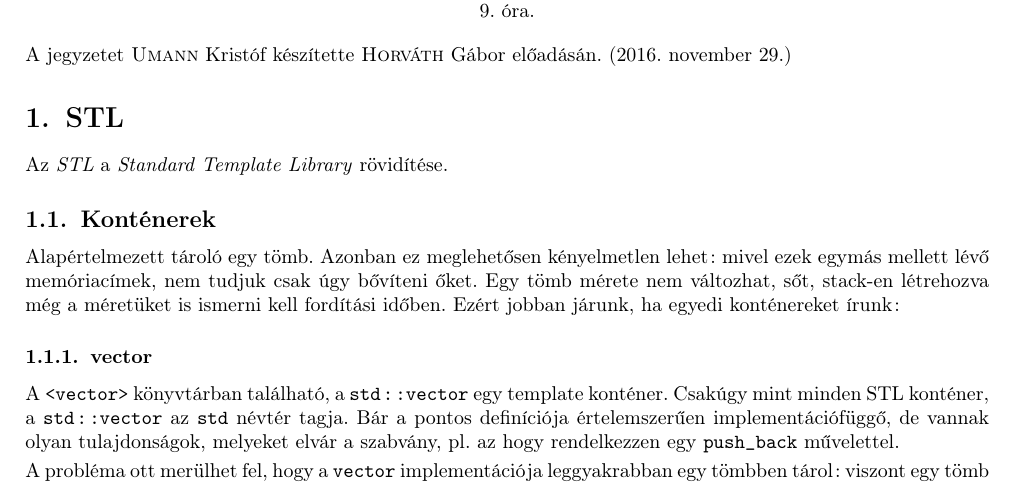
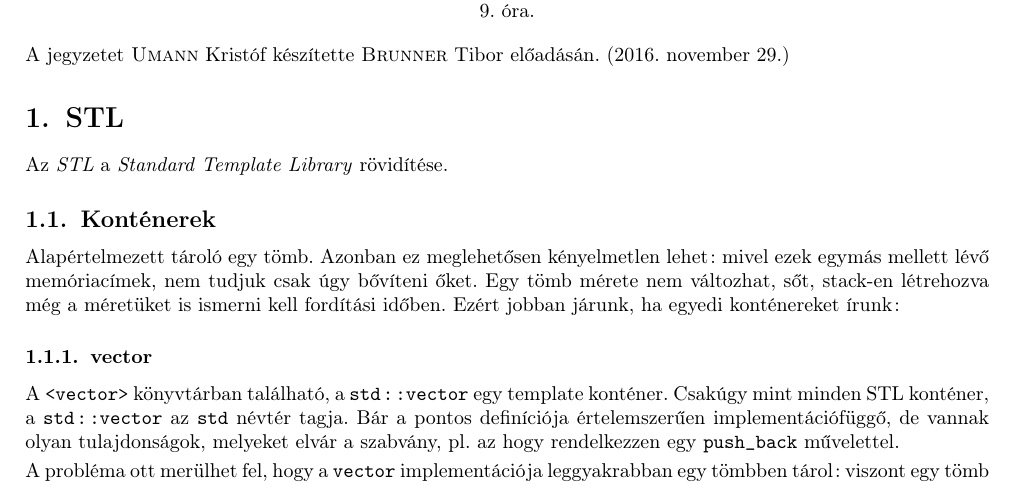
Before and after one commit to Szelethus/ELTE-IK-CPP, a LaTeX document (09gy_cpp.tex): part of page 1 of 5, cut so that both start at the same text. Compiled offline with pdfLaTeX.

Commit message:
Fixed name

```diff
--- a/09gy_cpp.tex
+++ b/09gy_cpp.tex
@@ -100,7 +100,7 @@
 
 		9. óra.
 	\end{center}
-	A jegyzetet \textsc{Umann} Kristóf készítette \textsc{Horváth} Gábor  előadásán. (\today)
+	A jegyzetet \textsc{Umann} Kristóf készítette \textsc{Brunner} Tibor  előadásán. (\today)
 
 	\section{STL}
 
```
